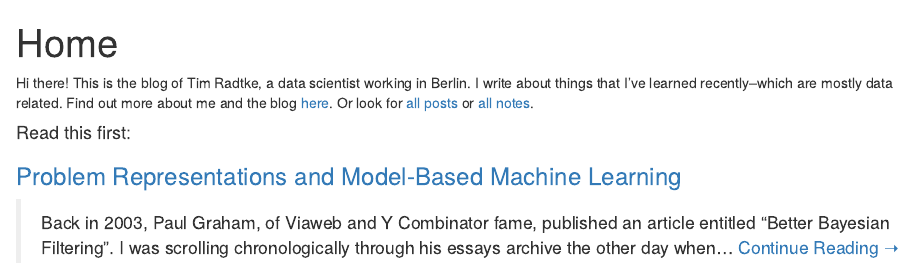
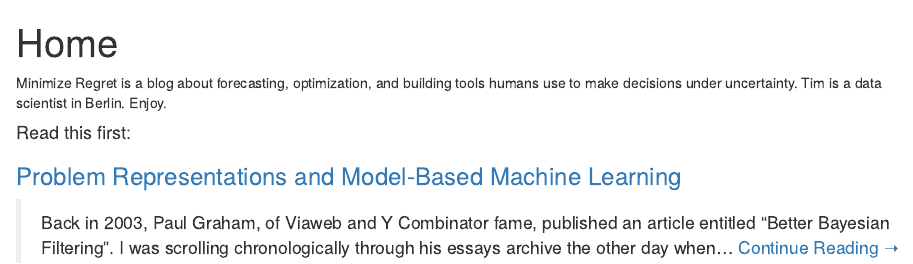
Before and after one commit to timradtke/minimizeregret, an R Markdown document (content/_index.Rmarkdown): the page in a window 1100 px wide, from its top. Rendered offline with R 4.5, knitr and Pandoc, with nearby package versions.

Commit message:
Make 'Minimize Regret' the blog's title

```diff
--- a/content/_index.Rmarkdown
+++ b/content/_index.Rmarkdown
@@ -2,7 +2,7 @@
 title: Home
 ---
 
-Hi there! This is the blog of Tim Radtke, a data scientist working in Berlin. I write about things that I've learned recently--which are mostly data related. Find out more about me and the blog [here](/about/). Or look for [all posts](/post/) or [all notes](/note/).
+Minimize Regret is a blog about forecasting, optimization, and building tools humans use to make decisions under uncertainty. Tim is a data scientist in Berlin. Enjoy.
 
 #### Read this first:
 
--- a/static/css/style.css
+++ b/static/css/style.css
@@ -76,6 +76,10 @@ body h3 a {
 }
 
 #read-this-first {
+    margin-bottom: -1rem;
+}
+
+#popular-among-readers {
     margin-bottom: -1rem;
 }
 
```
Also changed, not shown: layouts/partials/header.html, 1 other file.
